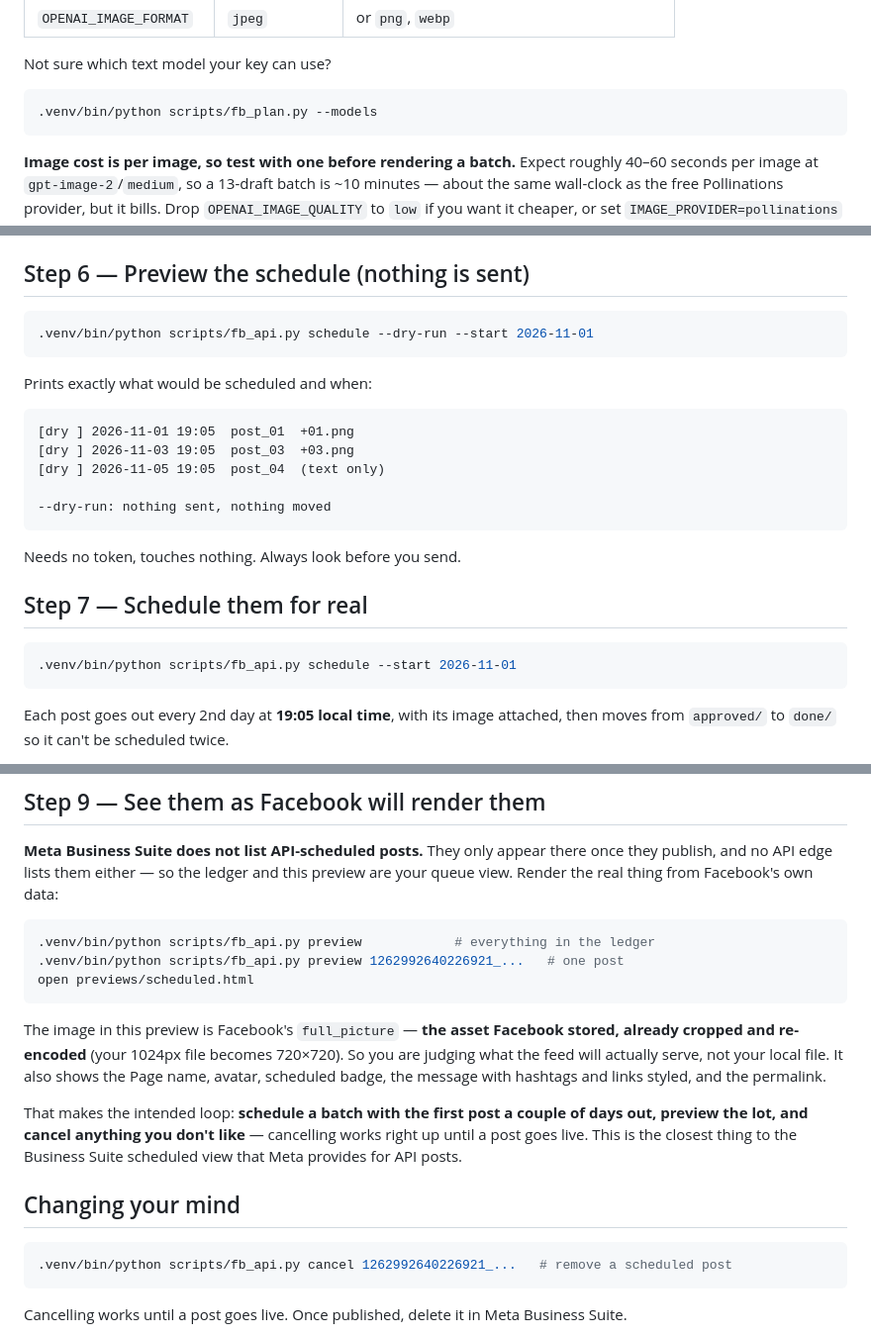
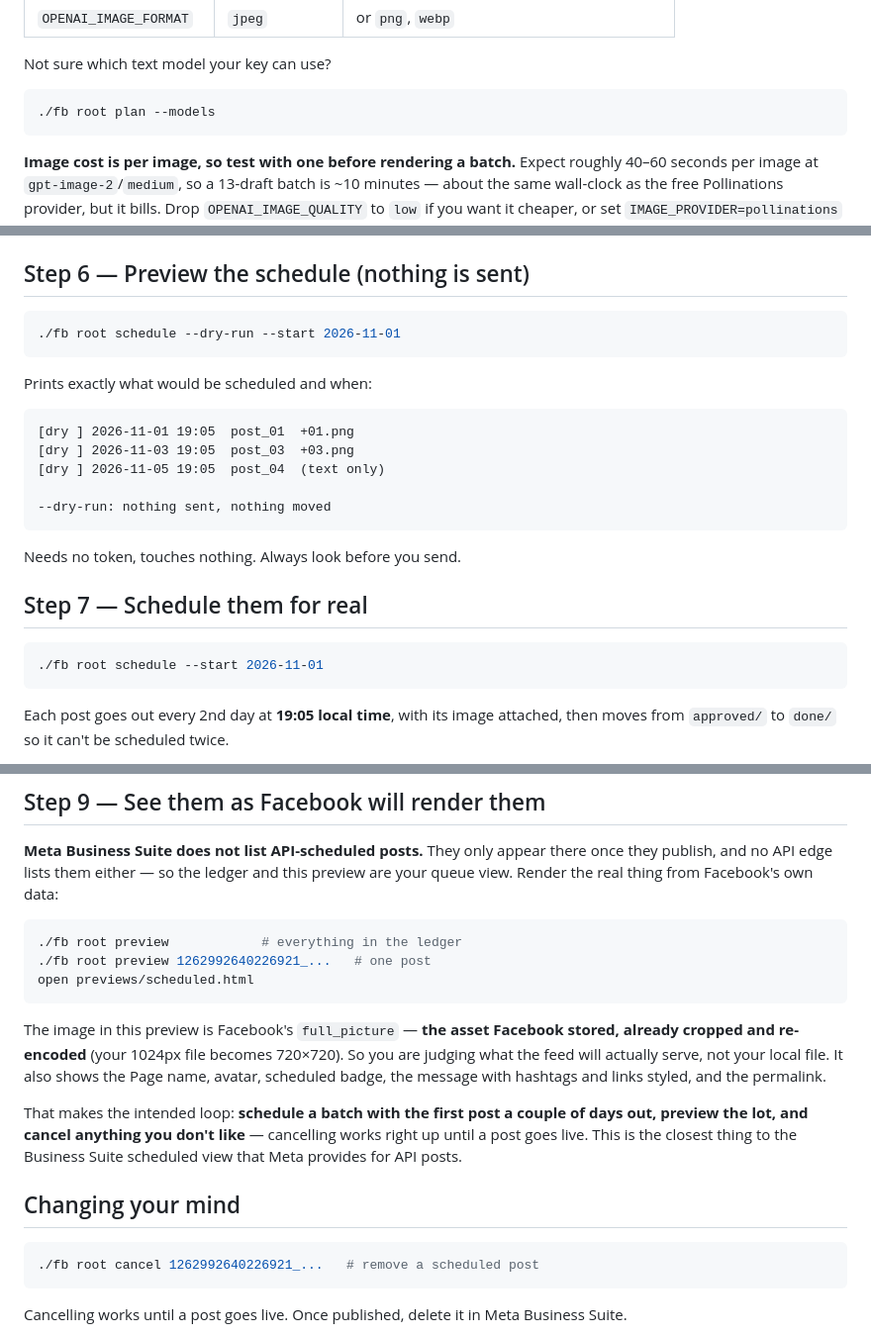
Before and after one commit to aurora10/fb-agent, a Markdown page: README.md, 3 parts joined by grey strips. Shown at 99% size. Rendered like a GitHub page.

````diff
--- a/README.md
+++ b/README.md
@@ -48,7 +48,7 @@ Open `.env` and fill in the OpenAI block:
 Not sure which text model your key can use?
 
 ```bash
-.venv/bin/python scripts/fb_plan.py --models
+./fb root plan --models
 ```
 
 **Image cost is per image, so test with one before rendering a batch.** Expect roughly
@@ -415,7 +440,7 @@ Moves those to `approved/`. Anything you skip stays in `drafts/` and is never pu
 ## Step 6 — Preview the schedule (nothing is sent)
 
 ```bash
-.venv/bin/python scripts/fb_api.py schedule --dry-run --start 2026-11-01
+./fb root schedule --dry-run --start 2026-11-01
 ```
 
 Prints exactly what would be scheduled and when:
@@ -433,7 +458,7 @@ Needs no token, touches nothing. Always look before you send.
 ## Step 7 — Schedule them for real
 
 ```bash
-.venv/bin/python scripts/fb_api.py schedule --start 2026-11-01
+./fb root schedule --start 2026-11-01
 ```
 
 Each post goes out every 2nd day at **19:05 local time**, with its image attached, then
@@ -475,8 +500,8 @@ publish, and no API edge lists them either — so the ledger and this preview ar
 view. Render the real thing from Facebook's own data:
 
 ```bash
-.venv/bin/python scripts/fb_api.py preview            # everything in the ledger
-.venv/bin/python scripts/fb_api.py preview 1262992640226921_...   # one post
+./fb root preview            # everything in the ledger
+./fb root preview 1262992640226921_...   # one post
 open previews/scheduled.html
 ```
 
@@ -493,7 +518,7 @@ for API posts.
 ## Changing your mind
 
 ```bash
-.venv/bin/python scripts/fb_api.py cancel 1262992640226921_...   # remove a scheduled post
+./fb root cancel 1262992640226921_...   # remove a scheduled post
 ```
 
 Cancelling works until a post goes live. Once published, delete it in Meta Business Suite.
````
Also changed, not shown: other parts of README.md (+50 -25 lines).
